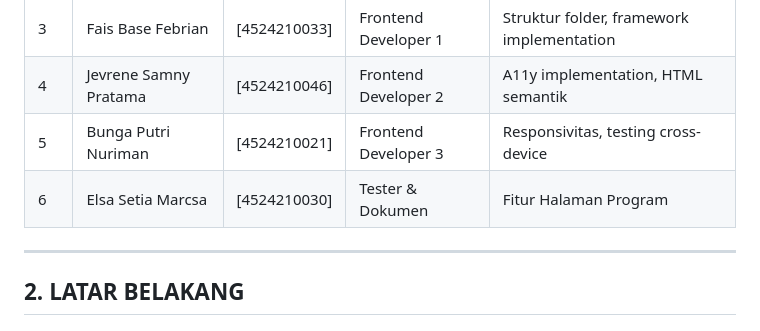
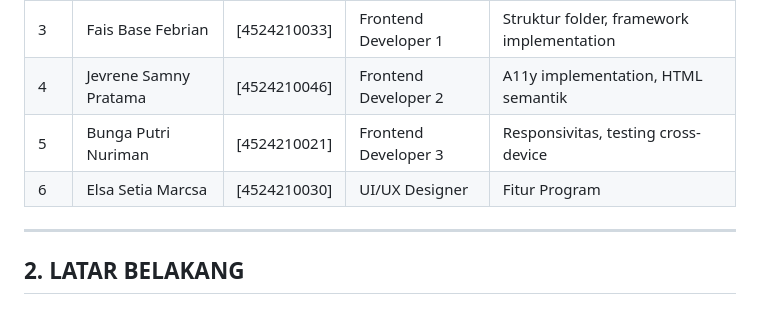
Before and after one commit to mentimun-cpu/TUGAS-BESAR-PRAK-DW, a Markdown page: docs/DOKUMENTASI.md, the part around the change. Drawn GitHub-style.

Commit message:
Update role for Elsa Setia Marcsa in documentation

```diff
--- a/docs/DOKUMENTASI.md
+++ b/docs/DOKUMENTASI.md
@@ -13,7 +13,7 @@
 | 3 | Fais Base Febrian | [4524210033] | Frontend Developer 1 | Struktur folder, framework implementation |
 | 4 | Jevrene Samny Pratama | [4524210046] | Frontend Developer 2 | A11y implementation, HTML semantik |
 | 5 | Bunga Putri Nuriman | [4524210021] | Frontend Developer 3 | Responsivitas, testing cross-device |
-| 6 | Elsa Setia Marcsa | [4524210030] | Tester & Dokumen |Fitur Halaman Program |
+| 6 | Elsa Setia Marcsa | [4524210030] | UI/UX Designer |Fitur  Program |
 
 ---
 ## **2. LATAR BELAKANG**
```
